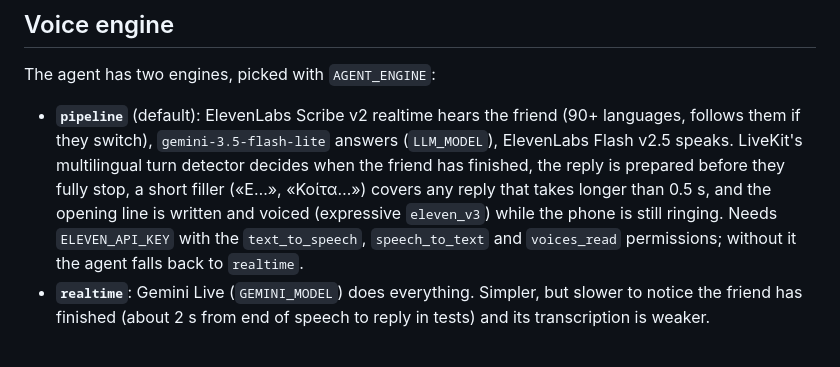
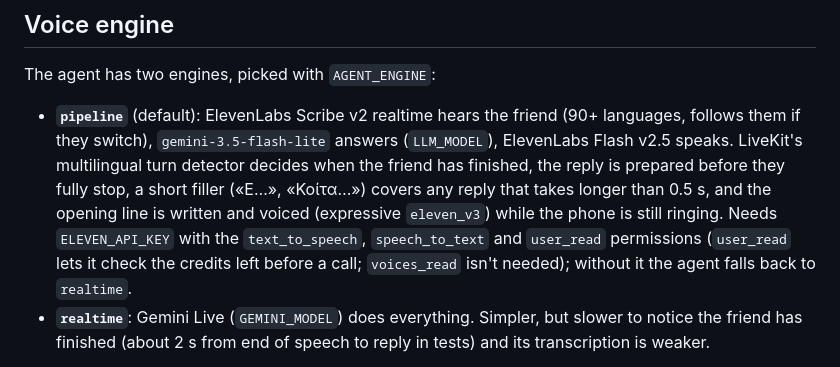
Before and after one commit to alexkoukos/voiceagent, a Markdown page: README.md, the part around the change. Drawn GitHub-style.

```diff
--- a/README.md
+++ b/README.md
@@ -112,7 +112,7 @@ Set `APP_API_TOKEN` and `INTERNAL_API_TOKEN` in `.env`; the app needs the same `
 
 The agent has two engines, picked with `AGENT_ENGINE`:
 
-- **`pipeline`** (default): ElevenLabs Scribe v2 realtime hears the friend (90+ languages, follows them if they switch), `gemini-3.5-flash-lite` answers (`LLM_MODEL`), ElevenLabs Flash v2.5 speaks. LiveKit's multilingual turn detector decides when the friend has finished, the reply is prepared before they fully stop, a short filler («Ε…», «Κοίτα…») covers any reply that takes longer than 0.5 s, and the opening line is written and voiced (expressive `eleven_v3`) while the phone is still ringing. Needs `ELEVEN_API_KEY` with the `text_to_speech`, `speech_to_text` and `voices_read` permissions; without it the agent falls back to `realtime`.
+- **`pipeline`** (default): ElevenLabs Scribe v2 realtime hears the friend (90+ languages, follows them if they switch), `gemini-3.5-flash-lite` answers (`LLM_MODEL`), ElevenLabs Flash v2.5 speaks. LiveKit's multilingual turn detector decides when the friend has finished, the reply is prepared before they fully stop, a short filler («Ε…», «Κοίτα…») covers any reply that takes longer than 0.5 s, and the opening line is written and voiced (expressive `eleven_v3`) while the phone is still ringing. Needs `ELEVEN_API_KEY` with the `text_to_speech`, `speech_to_text` and `user_read` permissions (`user_read` lets it check the credits left before a call; `voices_read` isn't needed); without it the agent falls back to `realtime`.
 - **`realtime`**: Gemini Live (`GEMINI_MODEL`) does everything. Simpler, but slower to notice the friend has finished (about 2 s from end of speech to reply in tests) and its transcription is weaker.
 
 Both engines clean the phone audio with LiveKit's telephony noise cancellation. The call language starts from the friend's phone prefix (`backend/app/languages.py`) and can be changed per call in the app.
```
Also changed, not shown: CLAUDE.md (+5 -1 lines), PRD_STATUS.md (+11 -3 lines).
